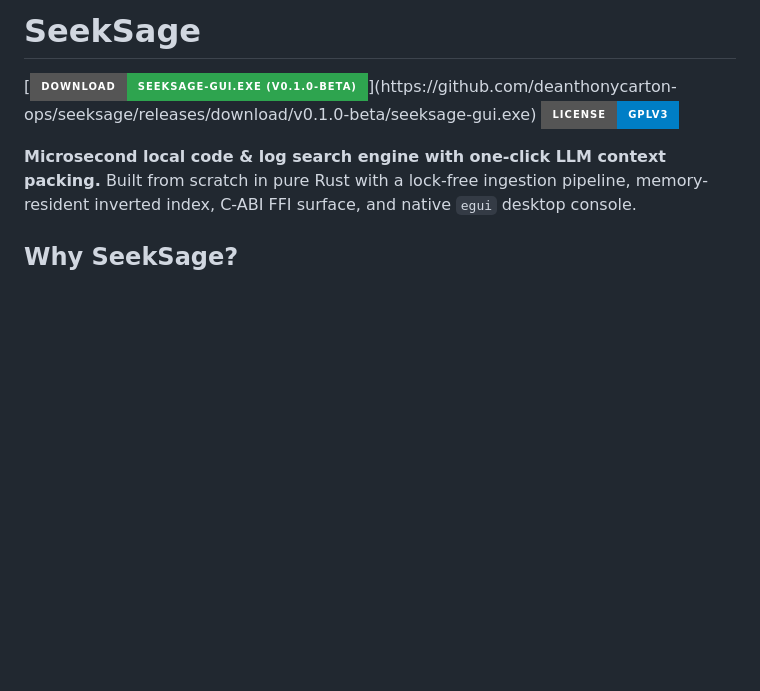
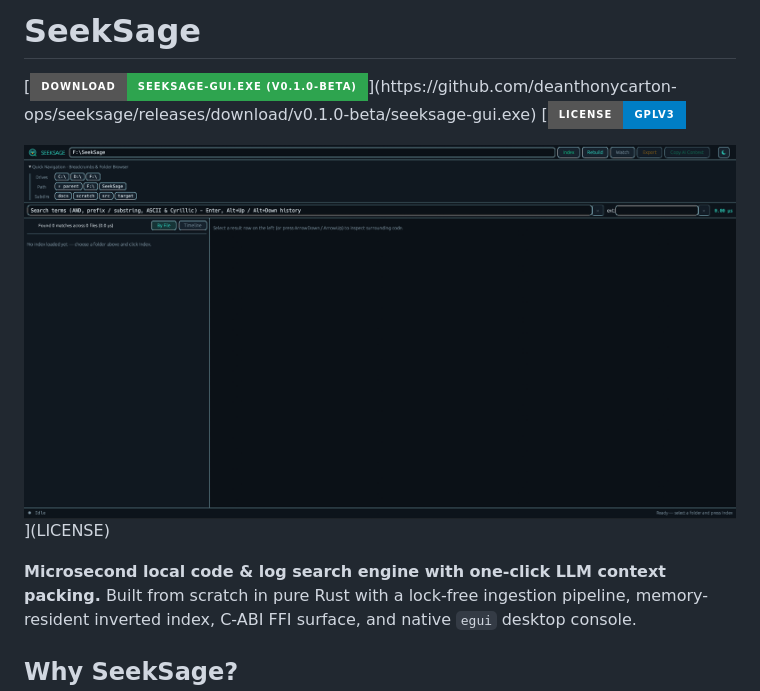
Before and after one commit to deanthonycarton-ops/SeekSage, a Markdown page: README.md, the part around the change. Drawn GitHub-style; pictures changed too: docs/assets/seeksage.png (added); badges without logos; blank space fills up the shorter version.

Commit message:
docs: add seeksage GUI preview screenshot to README

```diff
--- a/README.md
+++ b/README.md
@@ -1,7 +1,10 @@
 # SeekSage
 
 [![Download Windows Executable](https://img.shields.io/badge/Download-seeksage--gui.exe%20(v0.1.0--beta)-2ea44f?style=for-the-badge&logo=windows)](https://github.com/deanthonycarton-ops/seeksage/releases/download/v0.1.0-beta/seeksage-gui.exe)
-[![License: GPL-3.0](https://img.shields.io/badge/License-GPLv3-blue.svg?style=for-the-badge)](LICENSE)
+[![License: GPL-3.0](https://img.shields.io/badge/License-GPLv3-blue.svg?style=for-the-badge)
+
+![SeekSage GUI Preview](docs/assets/seeksage.png)
+](LICENSE)
 
 
 **Microsecond local code & log search engine with one-click LLM context packing.**
```
